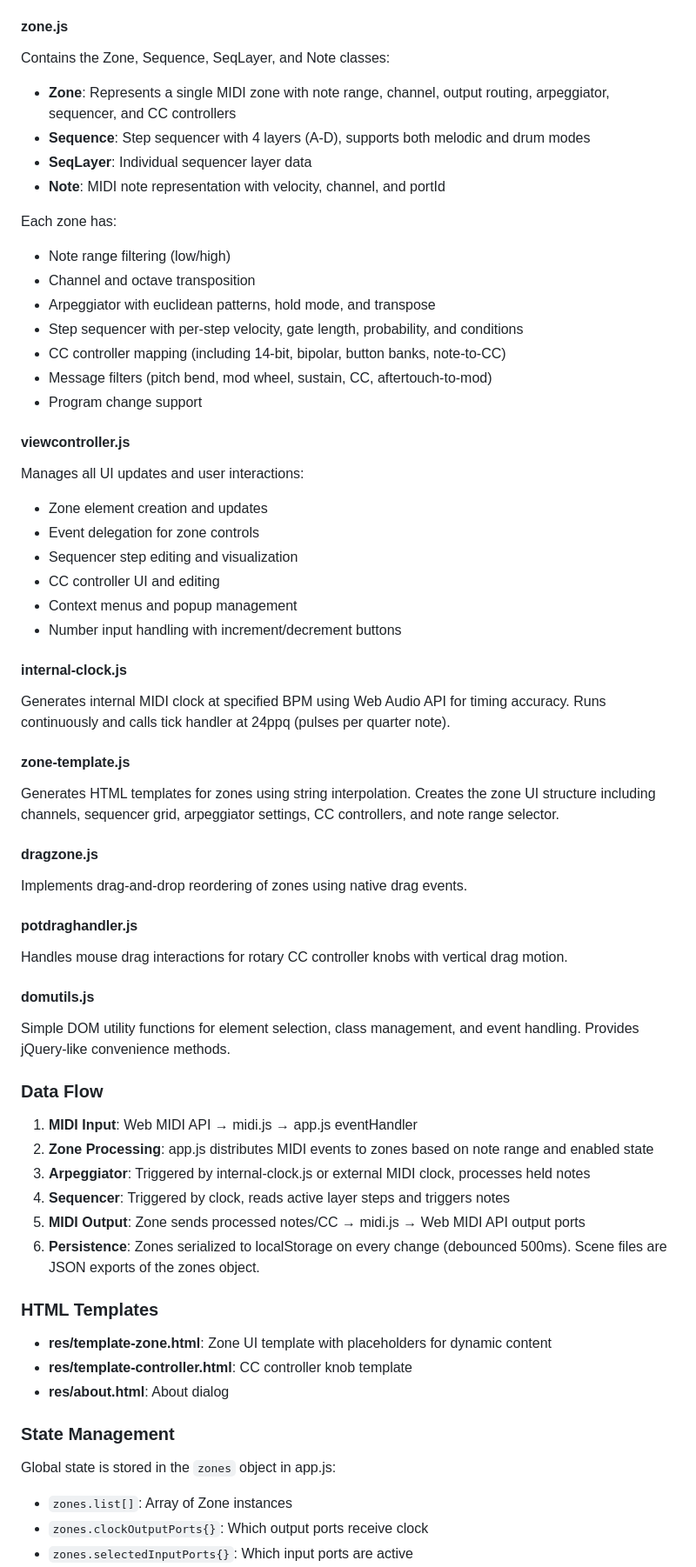
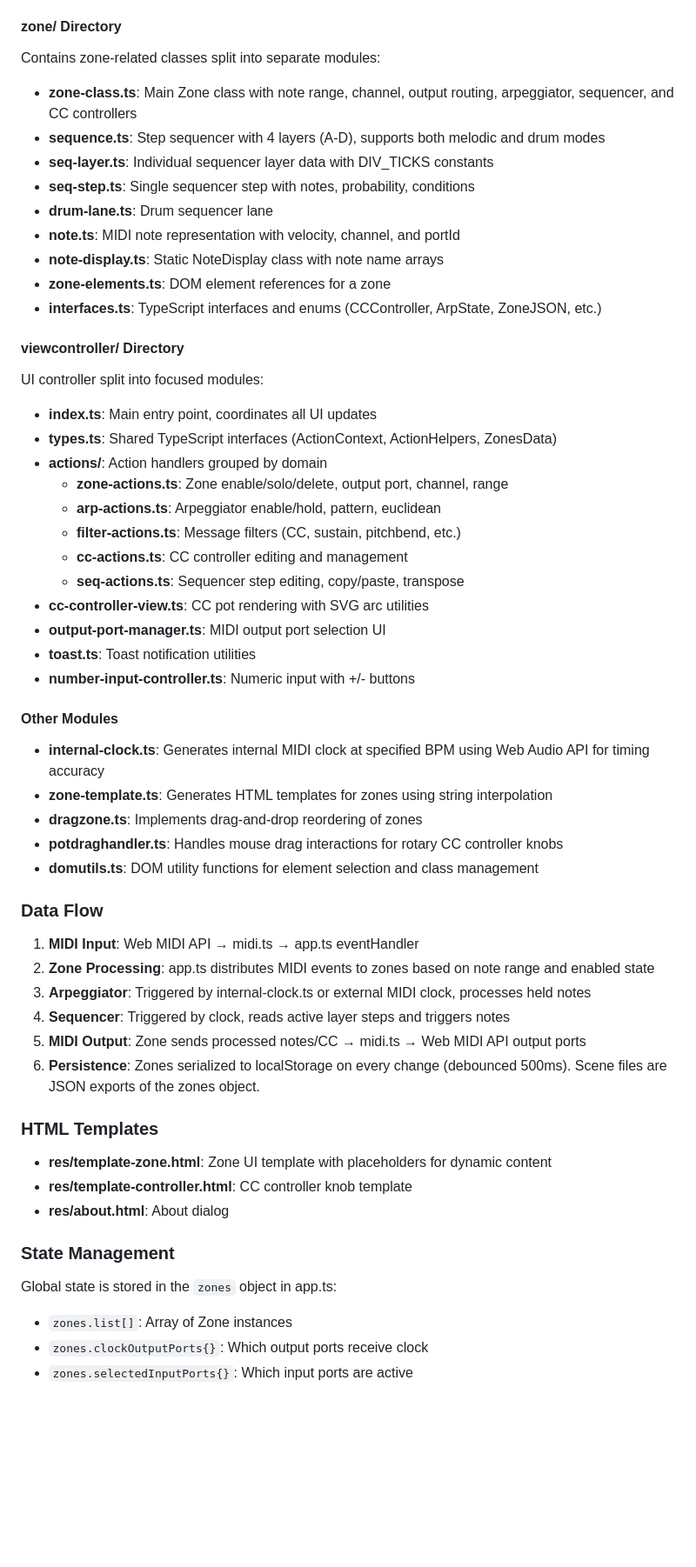
Before and after one commit to privatepublic-de/midi-zoner, a Markdown page: CLAUDE.md, the part around one of its changes. Shown at 87% size. Rendered like a GitHub page; blank space fills up the shorter version.

```diff
--- a/CLAUDE.md
+++ b/CLAUDE.md
@@ -40,53 +81,49 @@ Web MIDI API wrapper. Manages:
 - Transport messages (start/stop/continue)
 - Multi-input port selection support
 
-#### zone.js
-Contains the Zone, Sequence, SeqLayer, and Note classes:
-- **Zone**: Represents a single MIDI zone with note range, channel, output routing, arpeggiator, sequencer, and CC controllers
-- **Sequence**: Step sequencer with 4 layers (A-D), supports both melodic and drum modes
-- **SeqLayer**: Individual sequencer layer data
-- **Note**: MIDI note representation with velocity, channel, and portId
+#### zone/ Directory
+Contains zone-related classes split into separate modules:
 
-Each zone has:
-- Note range filtering (low/high)
-- Channel and octave transposition
-- Arpeggiator with euclidean patterns, hold mode, and transpose
-- Step sequencer with per-step velocity, gate length, probability, and conditions
-- CC controller mapping (including 14-bit, bipolar, button banks, note-to-CC)
-- Message filters (pitch bend, mod wheel, sustain, CC, aftertouch-to-mod)
-- Program change support
+- **zone-class.ts**: Main Zone class with note range, channel, output routing, arpeggiator, sequencer, and CC controllers
+- **sequence.ts**: Step sequencer with 4 layers (A-D), supports both melodic and drum modes
+- **seq-layer.ts**: Individual sequencer layer data with DIV_TICKS constants
+- **seq-step.ts**: Single sequencer step with notes, probability, conditions
+- **drum-lane.ts**: Drum sequencer lane
+- **note.ts**: MIDI note representation with velocity, channel, and portId
+- **note-display.ts**: Static NoteDisplay class with note name arrays
+- **zone-elements.ts**: DOM element references for a zone
+- **interfaces.ts**: TypeScript interfaces and enums (CCController, ArpState, ZoneJSON, etc.)
 
-#### viewcontroller.js
-Manages all UI updates and user interactions:
-- Zone element creation and updates
-- Event delegation for zone controls
-- Sequencer step editing and visualization
-- CC controller UI and editing
-- Context menus and popup management
-- Number input handling with increment/decrement buttons
+#### viewcontroller/ Directory
+UI controller split into focused modules:
 
-#### internal-clock.js
-Generates internal MIDI clock at specified BPM using Web Audio API for timing accuracy. Runs continuously and calls tick handler at 24ppq (pulses per quarter note).
+- **index.ts**: Main entry point, coordinates all UI updates
+- **types.ts**: Shared TypeScript interfaces (ActionContext, ActionHelpers, ZonesData)
+- **actions/**: Action handlers grouped by domain
+  - **zone-actions.ts**: Zone enable/solo/delete, output port, channel, range
+  - **arp-actions.ts**: Arpeggiator enable/hold, pattern, euclidean
+  - **filter-actions.ts**: Message filters (CC, sustain, pitchbend, etc.)
+  - **cc-actions.ts**: CC controller editing and management
+  - **seq-actions.ts**: Sequencer step editing, copy/paste, transpose
+- **cc-controller-view.ts**: CC pot rendering with SVG arc utilities
+- **output-port-manager.ts**: MIDI output port selection UI
+- **toast.ts**: Toast notification utilities
+- **number-input-controller.ts**: Numeric input with +/- buttons
 
-#### zone-template.js
-Generates HTML templates for zones using string interpolation. Creates the zone UI structure including channels, sequencer grid, arpeggiator settings, CC controllers, and note range selector.
-
-#### dragzone.js
-Implements drag-and-drop reordering of zones using native drag events.
-
-#### potdraghandler.js
-Handles mouse drag interactions for rotary CC controller knobs with vertical drag motion.
-
-#### domutils.js
-Simple DOM utility functions for element selection, class management, and event handling. Provides jQuery-like convenience methods.
+#### Other Modules
+- **internal-clock.ts**: Generates internal MIDI clock at specified BPM using Web Audio API for timing accuracy
+- **zone-template.ts**: Generates HTML templates for zones using string interpolation
+- **dragzone.ts**: Implements drag-and-drop reordering of zones
+- **potdraghandler.ts**: Handles mouse drag interactions for rotary CC controller knobs
+- **domutils.ts**: DOM utility functions for element selection and class management
 
 ### Data Flow
 
-1. **MIDI Input**: Web MIDI API → midi.js → app.js eventHandler
-2. **Zone Processing**: app.js distributes MIDI events to zones based on note range and enabled state
-3. **Arpeggiator**: Triggered by internal-clock.js or external MIDI clock, processes held notes
+1. **MIDI Input**: Web MIDI API → midi.ts → app.ts eventHandler
+2. **Zone Processing**: app.ts distributes MIDI events to zones based on note range and enabled state
+3. **Arpeggiator**: Triggered by internal-clock.ts or external MIDI clock, processes held notes
 4. **Sequencer**: Triggered by clock, reads active layer steps and triggers notes
-5. **MIDI Output**: Zone sends processed notes/CC → midi.js → Web MIDI API output ports
+5. **MIDI Output**: Zone sends processed notes/CC → midi.ts → Web MIDI API output ports
 6. **Persistence**: Zones serialized to localStorage on every change (debounced 500ms). Scene files are JSON exports of the zones object.
 
 ### HTML Templates
@@ -96,7 +133,7 @@ Simple DOM utility functions for element selection, class management, and event
 
 ### State Management
 
-Global state is stored in the `zones` object in app.js:
+Global state is stored in the `zones` object in app.ts:
 - `zones.list[]`: Array of Zone instances
 - `zones.clockOutputPorts{}`: Which output ports receive clock
 - `zones.selectedInputPorts{}`: Which input ports are active
```
Also changed, not shown: other parts of CLAUDE.md (+101 -37 lines).
